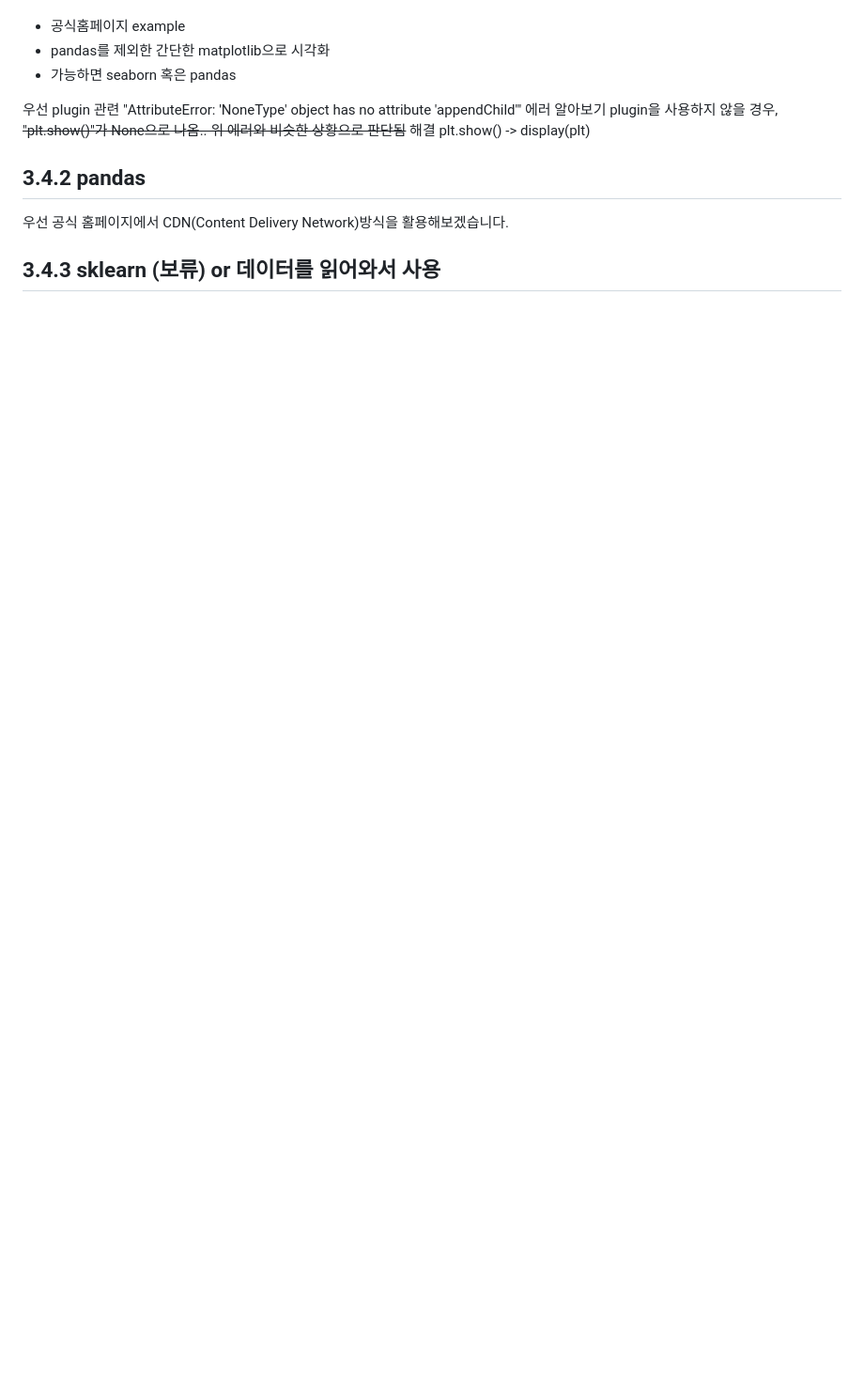
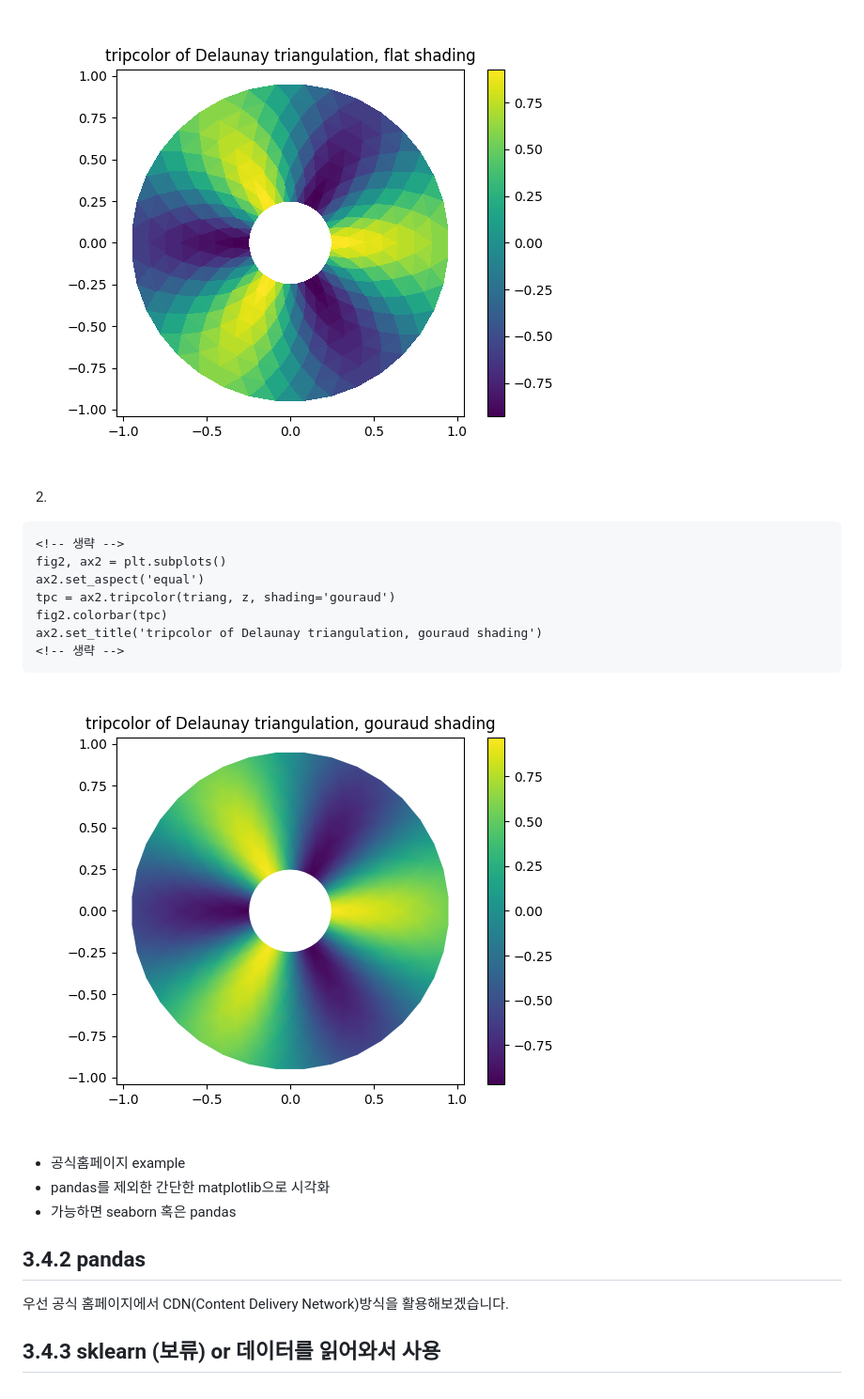
Before and after one commit to AMinSC/pyscript, a Markdown page: study/week_4.md, the part around the change printed below. Shown: that part at 94% size. GitHub-like rendering; pictures changed too: asset/Gouraud-shading.png (added), asset/Triangulation.png (added); blank space fills up the shorter version.

````diff
--- a/study/week_4.md
+++ b/study/week_4.md
@@ -8,10 +142,25 @@ matplotlib, seaborn 으로 시각화, 심화로 pandas로 data까지 진행..
+![Triangulation](../asset/Triangulation.png)
+
+
+2.
+
+```html
+<!-- 생략 -->
+fig2, ax2 = plt.subplots()
+ax2.set_aspect('equal')
+tpc = ax2.tripcolor(triang, z, shading='gouraud')
+fig2.colorbar(tpc)
+ax2.set_title('tripcolor of Delaunay triangulation, gouraud shading')
+<!-- 생략 -->
+```
+
+![Triangulation](../asset/Gouraud-shading.png)
+
 
 - 공식홈페이지 example
 - pandas를 제외한 간단한 matplotlib으로 시각화
 - 가능하면 seaborn 혹은 pandas
 
-우선 plugin 관련 "AttributeError: 'NoneType' object has no attribute 'appendChild'" 에러 알아보기
-plugin을 사용하지 않을 경우, ~~"plt.show()"가 None으로 나옴.. 위 에러와 비슷한 상황으로 판단됨~~ 해결 plt.show() -> display(plt)
 
 ## 3.4.2 pandas
 
````
Also changed, not shown: other parts of study/week_4.md (+137 -3 lines), asset/bar.png (added), asset/group-bar.png (added), 1 other file.
